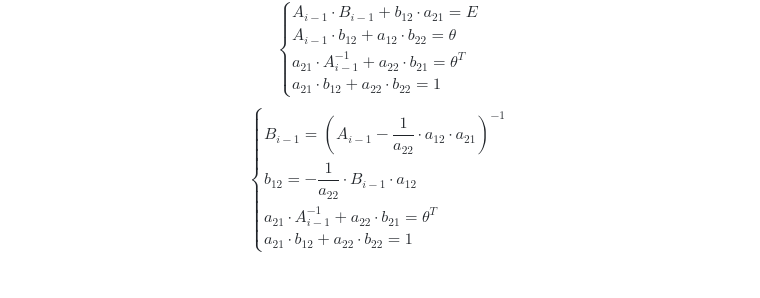
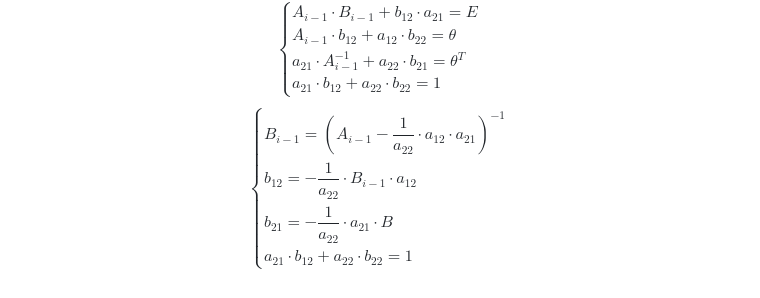
Before and after one commit to Jrol123/obsidian-dvfu, a Markdown page: Вычислительная математика/Коллоки/Коллоквиум 0.md, the part around the change. Rendered like a GitHub page.

Commit message:
vault backup: 2024-10-29 18:45:14

```diff
--- a/Вычислительная математика/Коллоки/Коллоквиум 0.md
+++ b/Вычислительная математика/Коллоки/Коллоквиум 0.md
@@ -285,7 +285,7 @@ $$
 \begin{cases}
 {B_{i-1} = (A_{i-1}-\dfrac{1}{a_{22}} \cdot a_{12}\cdot a_{21})^{-1}} \\
 {b_{12}=-\dfrac{1}{a_{22}} \cdot B_{i-1}\cdot a_{12}} \\
-{a_{21}\cdot A_{i-1}^{-1}+a_{22}\cdot b_{21}=\theta^T} \\
+{b_{21}=-\dfrac{1}{a_{22}} \cdot a_{21}\cdot B_{}} \\
 {a_{21}\cdot b_{12} + a_{22}\cdot b_{22}=1}
 \end{cases}
 $$
```
